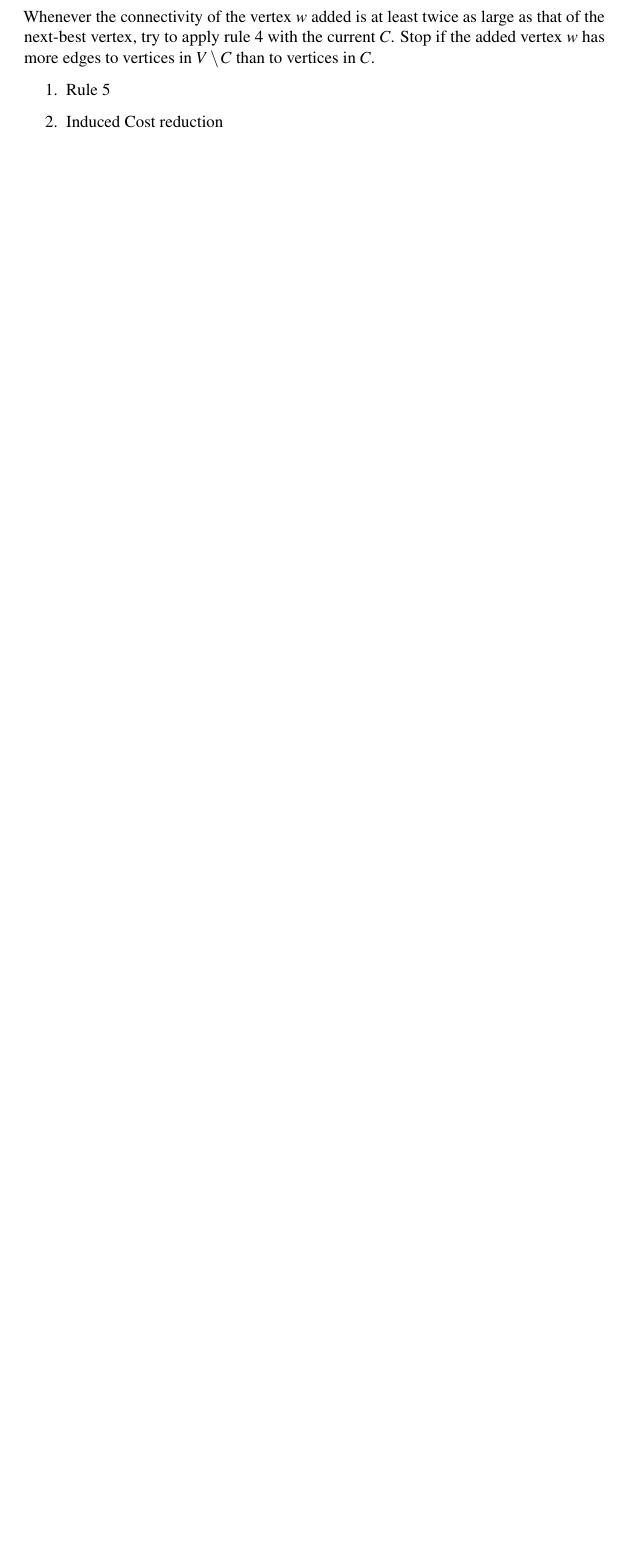
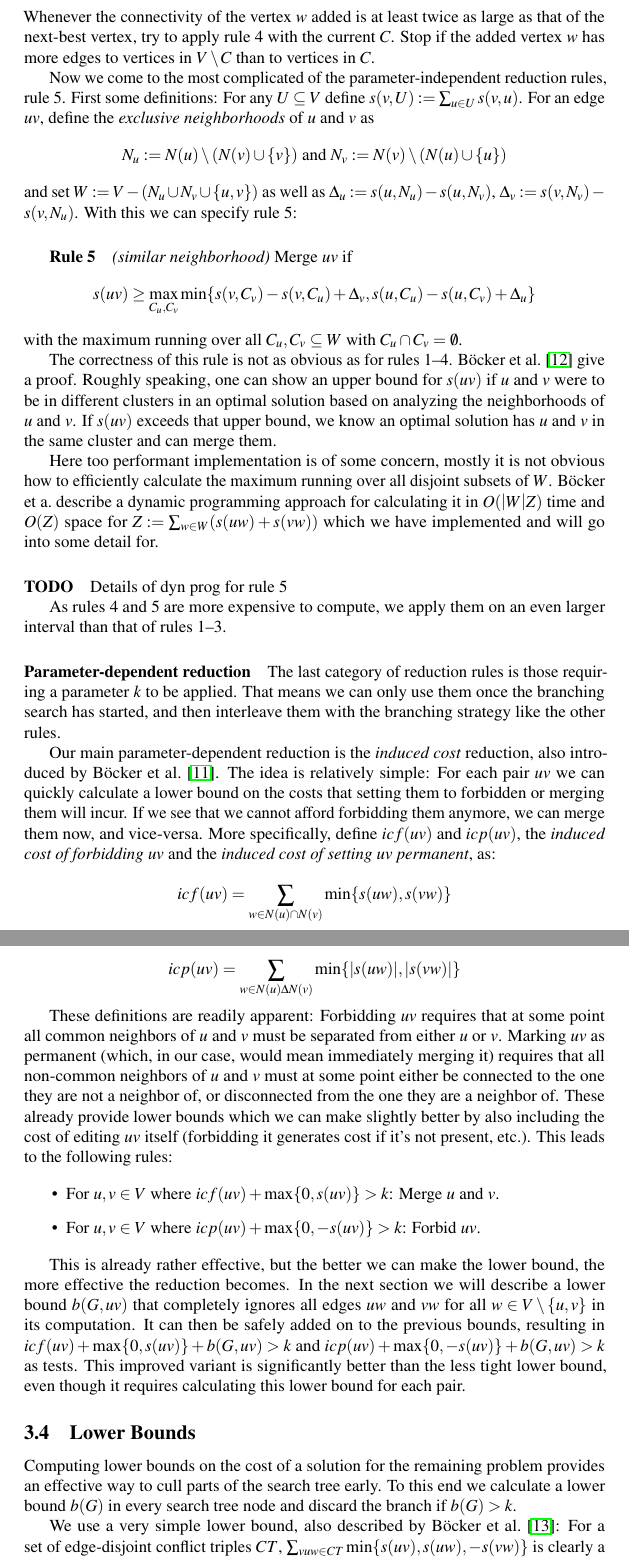
Before and after one commit to spaarmann/bachelor-thesis, a LaTeX thesis (thesis.tex): part of page 10 of 12 before the commit and two parts of pages 10 and 11 of 13 after it, the two joined at a grey line, cut so that both start at the same text, the shorter picture padded with empty space. Compiled offline with pdfLaTeX.

Commit message:
Most of rule 5, induced costs, lower bounds

```diff
--- a/thesis.tex
+++ b/thesis.tex
@@ -489,9 +494,85 @@ the connectivity of the vertex $w$ added is at least twice as large as that of t
 try to apply rule 4 with the current $C$. Stop if the added vertex $w$ has more edges to vertices in
 $V \setminus C$ than to vertices in $C$.
 
-\begin{enumerate}
-	\item Rule 5
-	\item Induced Cost reduction
-\end{enumerate}
+Now we come to the most complicated of the parameter-independent reduction rules, rule 5. First some
+definitions: For any $U \subseteq V$ define $s(v, U) := \sum_{u \in U} s(v, u)$. For an edge $uv$,
+define the \emph{exclusive neighborhoods} of $u$ and $v$ as
+\[
+	N_u := N(u) \setminus (N(v) \cup \{v\}) \text{ and } N_v := N(v) \setminus (N(u) \cup \{u\})
+\]
+and set $W := V - (N_u \cup N_v \cup \{u, v\})$ as well as $\Delta_u := s(u, N_u) - s(u, N_v)$,
+$\Delta_v := s(v, N_v) - s(v, N_u)$. With this we can specify rule 5:
 
-\subsection{Implementation Details}
+\subparagraph{Rule 5} \emph{(similar neighborhood)} Merge $uv$ if
+\[
+	s(uv) \geq \max_{C_u, C_v} \min\{s(v, C_v) - s(v, C_u) + \Delta_v, s(u, C_u) - s(u, C_v) +
+	\Delta_u\}
+\]
+with the maximum running over all $C_u, C_v \subseteq W$ with $C_u \cap C_v = \emptyset$.
+
+The correctness of this rule is not as obvious as for rules 1--4. Böcker et al.~\cite{GoingWeighted}
+give a proof. Roughly speaking, one can show an upper bound for $s(uv)$ if $u$ and $v$ were to be in
+different clusters in an optimal solution based on analyzing the neighborhoods of $u$ and $v$. If
+$s(uv)$ exceeds that upper bound, we know an optimal solution has $u$ and $v$ in the same cluster
+and can merge them.
+
+Here too performant implementation is of some concern, mostly it is not obvious how to efficiently
+calculate the maximum running over all disjoint subsets of $W$. Böcker et a.\ describe a dynamic
+programming approach for calculating it in $O(\abs{W} Z)$ time and $O(Z)$ space for $Z := \sum_{w
+\in W} (s(uw) + s(vw))$ which we have implemented and will go into some detail for.
+
+\todo Details of dyn prog for rule 5
+
+As rules 4 and 5 are more expensive to compute, we apply them on an even larger interval than that
+of rules 1--3.
+
+\paragraph{Parameter-dependent reduction} The last category of reduction rules is those requiring a
+parameter $k$ to be applied. That means we can only use them once the branching search has started,
+and then interleave them with the branching strategy like the other rules.
+
+% todo: "main" implies there is at least something else :)
+
+Our main parameter-dependent reduction is the \emph{induced cost} reduction, also introduced by
+Böcker et al.~\cite{AnApproach}. The idea is relatively simple: For each pair $uv$ we can quickly
+calculate a lower bound on the costs that setting them to forbidden or merging them will incur. If
+we see that we cannot afford forbidding them anymore, we can merge them now, and vice-versa. More
+specifically, define $icf(uv)$ and $icp(uv)$, the \emph{induced cost of forbidding} $uv$ and the
+\emph{induced cost of setting $uv$ permanent}, as:
+
+\[
+	icf(uv) = \sum_{w \in N(u) \cap N(v)} \min\{s(uw), s(vw)\}
+\]
+\[
+	icp(uv) = \sum_{w \in N(u) \Delta N(v)} \min\{\abs{s(uw)}, \abs{s(vw)}\}
+\]
+
+These definitions are readily apparent: Forbidding $uv$ requires that at some point all common
+neighbors of $u$ and $v$ must be separated from either $u$ or $v$. Marking $uv$ as permanent (which,
+in our case, would mean immediately merging it) requires that all non-common neighbors of $u$ and
+$v$ must at some point either be connected to the one they are not a neighbor of, or disconnected
+from the one they are a neighbor of. These already provide lower bounds which we can make slightly
+better by also including the cost of editing $uv$ itself (forbidding it generates cost if it's not
+present, etc.). This leads to the following rules:
+
+\begin{itemize}
+	\item For $u, v \in V$ where $icf(uv) + \max\{0, s(uv)\} > k$: Merge $u$ and $v$.
+	\item For $u, v \in V$ where $icp(uv) + \max\{0, -s(uv)\} > k$: Forbid $uv$.
+\end{itemize}
+
+This is already rather effective, but the better we can make the lower bound, the more effective the
+reduction becomes. In the next section we will describe a lower bound $b(G, uv)$ that completely
+ignores all edges $uw$ and $vw$ for all $w \in V \setminus \{u, v\}$ in its computation. It can then
+be safely added on to the previous bounds, resulting in $icf(uv) + \max\{0, s(uv)\} + b(G, uv) > k$
+and $icp(uv) + \max\{0, -s(uv)\} + b(G, uv) > k$ as tests. This improved variant is significantly
+better than the less tight lower bound, even though it requires calculating this lower bound for
+each pair.
+
+\subsection{Lower Bounds}
+
+Computing lower bounds on the cost of a solution for the remaining problem provides an effective way
+to cull parts of the search tree early. To this end we calculate a lower bound $b(G)$ in every
+search tree node and discard the branch if $b(G) > k$.
+
+We use a very simple lower bound, also described by Böcker et al.~\cite{ExactAlgos}: For a set of
+edge-disjoint conflict triples $CT$, $\sum_{vuw \in CT} \min\{s(uv), s(uw), -s(vw)\}$ is clearly a
+lower bound on the cost of the whole graph. Calculating an \emph{optimal} $CT$, i.e.\ one that
```
Also changed, not shown: thesis.tex (45 more changed lines).
